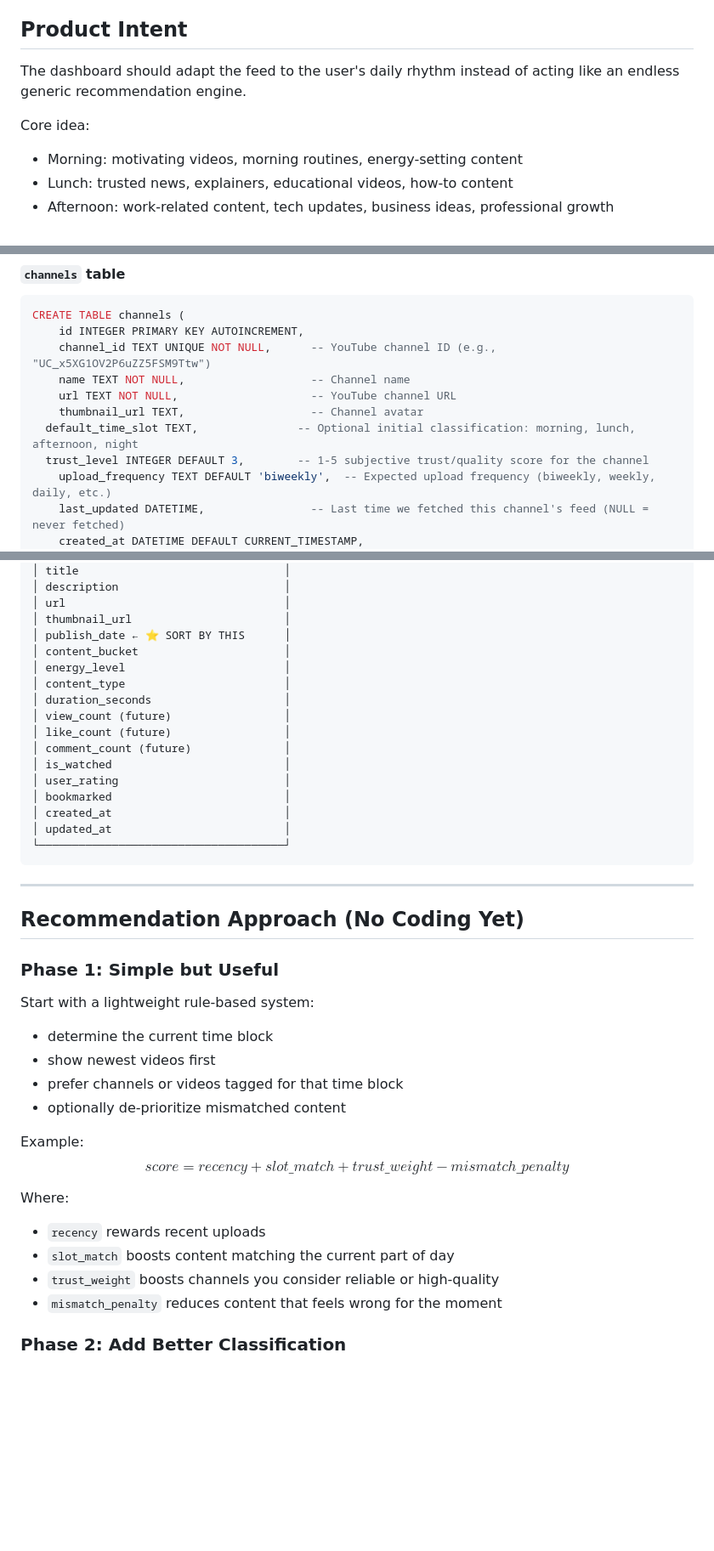
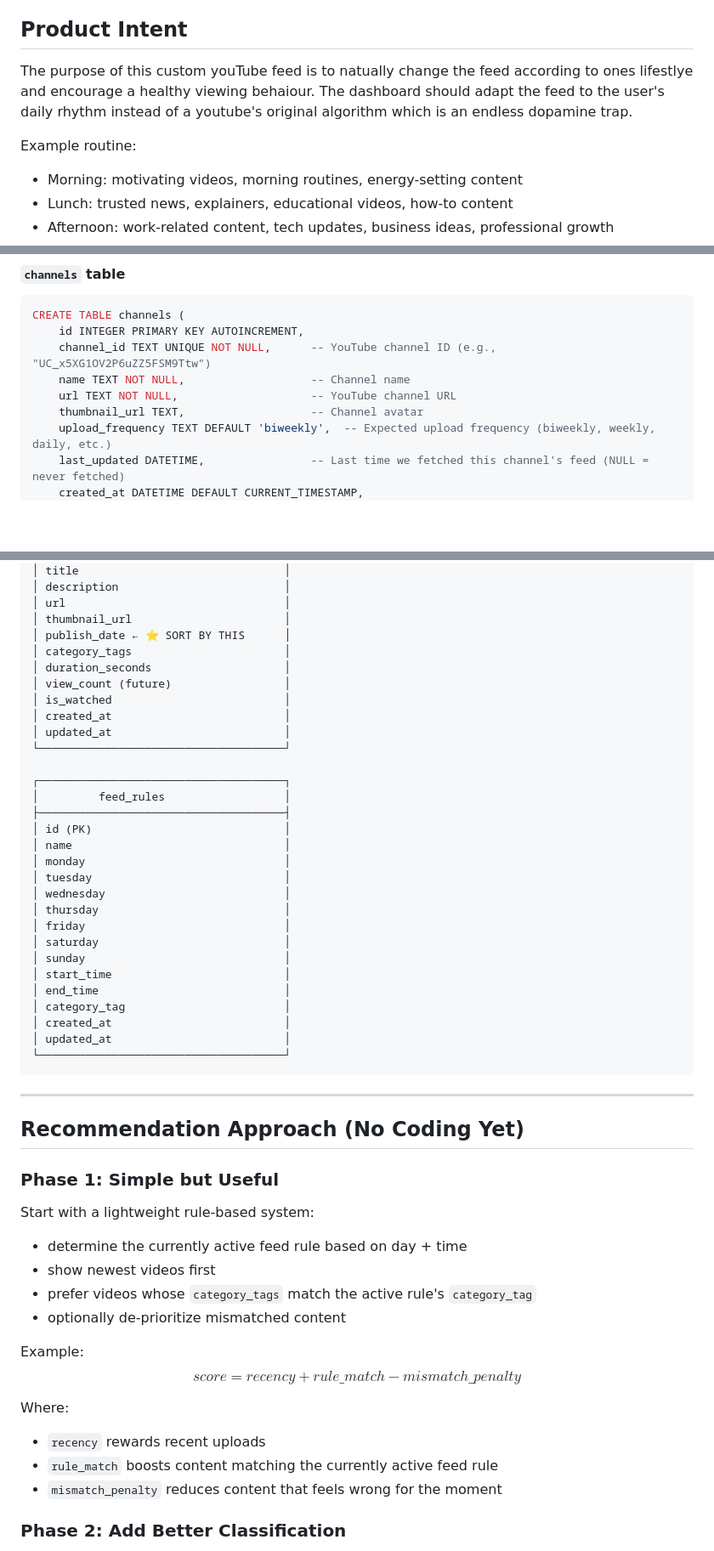
Before and after one commit to Jennawinx/youtube-refined, a Markdown page: brainstorm.md, 3 parts joined by grey strips. Shown at 85% size. GitHub-like rendering; blank space fills up the shorter version.

Commit message:
brainstorming

```diff
--- a/brainstorm.md
+++ b/brainstorm.md
@@ -4,9 +4,9 @@
 Create a custom dashboard of YouTube videos that uses a personal algorithm for suggesting videos (subset of YouTube content, not all videos).
 
 ## Product Intent
-The dashboard should adapt the feed to the user's daily rhythm instead of acting like an endless generic recommendation engine.
+The purpose of this custom youTube feed is to natually change the feed according to ones lifestlye and encourage a healthy viewing behaiour. The dashboard should adapt the feed to the user's daily rhythm instead of a youtube's original algorithm which is an endless dopamine trap.
 
-Core idea:
+Example routine:
 - Morning: motivating videos, morning routines, energy-setting content
 - Lunch: trusted news, explainers, educational videos, how-to content
 - Afternoon: work-related content, tech updates, business ideas, professional growth
@@ -157,8 +157,6 @@ CREATE TABLE channels (
     name TEXT NOT NULL,                   -- Channel name
     url TEXT NOT NULL,                    -- YouTube channel URL
     thumbnail_url TEXT,                   -- Channel avatar
-  default_time_slot TEXT,               -- Optional initial classification: morning, lunch, afternoon, night
-  trust_level INTEGER DEFAULT 3,        -- 1-5 subjective trust/quality score for the channel
     upload_frequency TEXT DEFAULT 'biweekly',  -- Expected upload frequency (biweekly, weekly, daily, etc.)
     last_updated DATETIME,                -- Last time we fetched this channel's feed (NULL = never fetched)
     created_at DATETIME DEFAULT CURRENT_TIMESTAMP,
@@ -225,16 +235,29 @@ CREATE TABLE videos (
 │ url                                 │
 │ thumbnail_url                       │
 │ publish_date ← ⭐ SORT BY THIS      │
-│ content_bucket                      │
-│ energy_level                        │
-│ content_type                        │
+│ category_tags                       │
 │ duration_seconds                    │
 │ view_count (future)                 │
-│ like_count (future)                 │
-│ comment_count (future)              │
 │ is_watched                          │
-│ user_rating                         │
-│ bookmarked                          │
+│ created_at                          │
+│ updated_at                          │
+└─────────────────────────────────────┘
+
+┌─────────────────────────────────────┐
+│         feed_rules                  │
+├─────────────────────────────────────┤
+│ id (PK)                             │
+│ name                                │
+│ monday                              │
+│ tuesday                             │
+│ wednesday                           │
+│ thursday                            │
+│ friday                              │
+│ saturday                            │
+│ sunday                              │
+│ start_time                          │
+│ end_time                            │
+│ category_tag                        │
 │ created_at                          │
 │ updated_at                          │
 └─────────────────────────────────────┘
@@ -246,20 +269,19 @@ CREATE TABLE videos (
 
 ### Phase 1: Simple but Useful
 Start with a lightweight rule-based system:
-- determine the current time block
+- determine the currently active feed rule based on day + time
 - show newest videos first
-- prefer channels or videos tagged for that time block
+- prefer videos whose `category_tags` match the active rule's `category_tag`
 - optionally de-prioritize mismatched content
 
 Example:
 $$
-score = recency + slot\_match + trust\_weight - mismatch\_penalty
+score = recency + rule\_match - mismatch\_penalty
 $$
 
 Where:
 - `recency` rewards recent uploads
-- `slot_match` boosts content matching the current part of day
-- `trust_weight` boosts channels you consider reliable or high-quality
+- `rule_match` boosts content matching the currently active feed rule
 - `mismatch_penalty` reduces content that feels wrong for the moment
 
 ### Phase 2: Add Better Classification
```
Also changed, not shown: other parts of brainstorm.md (+34 -22 lines).
